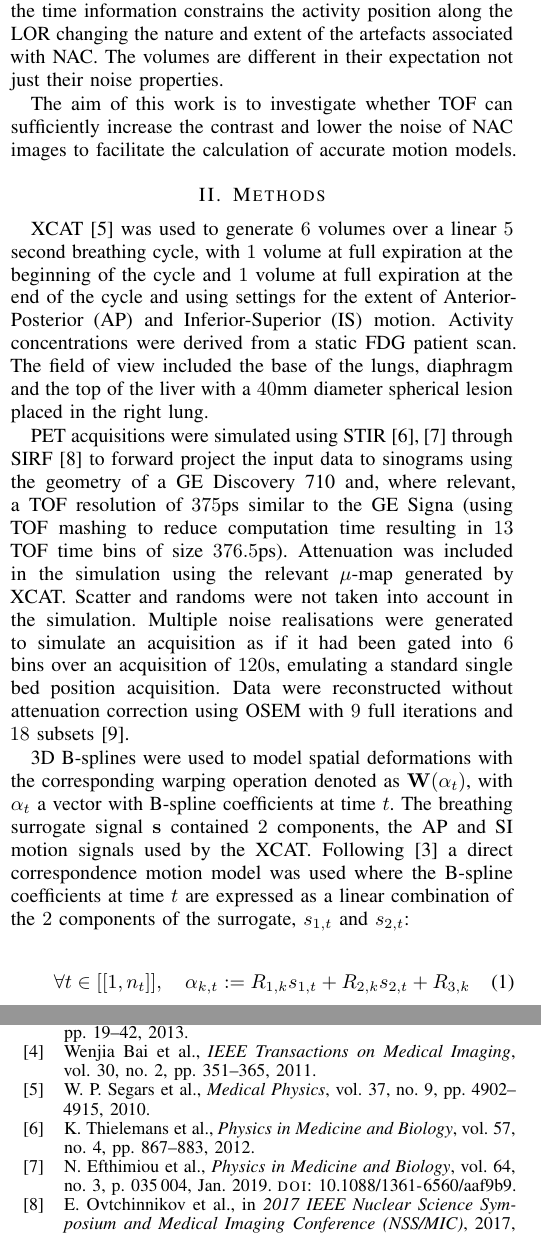
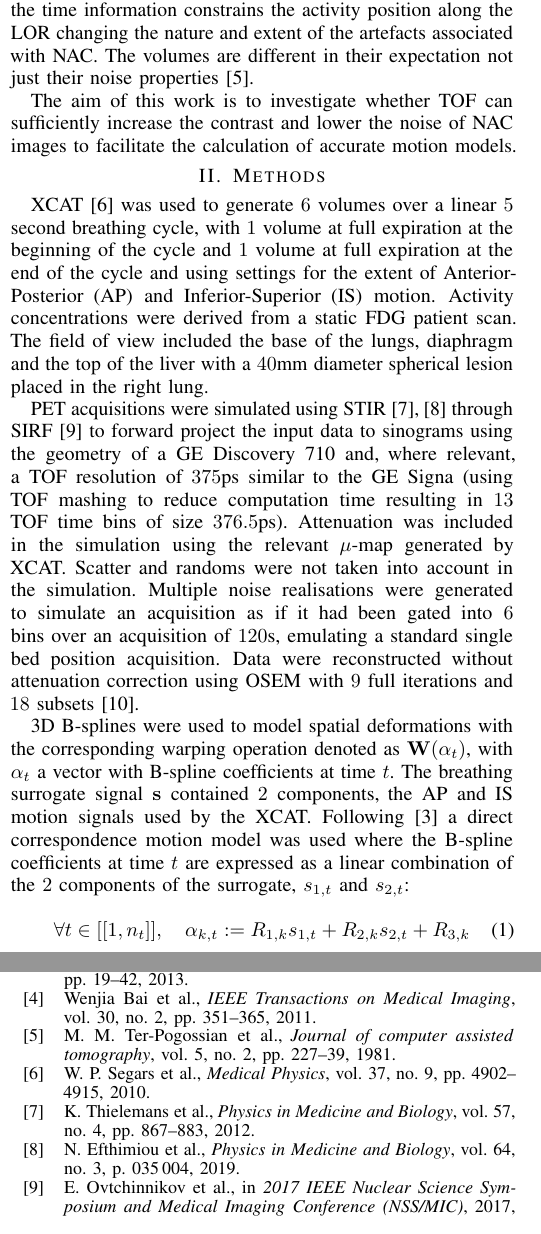
Before and after one commit to ALEXJAZZ008008/mic_submission_2019, a LaTeX paper (main.tex): two parts of the columns of pages 1 and 2 of 2, joined at a grey line, cut so that both start at the same text. Compiled offline with pdfLaTeX; a missing font is replaced by an installed copy or a similar font; a LaTeX package or settings file that is missing is left out.

Commit message:
Updates from Overleaf

```diff
--- a/main.tex
+++ b/main.tex
@@ -1,7 +1,7 @@
 \documentclass{IEEEtran}
 
 \usepackage[activate={true,nocompatibility},final,tracking=true,kerning=true,spacing=true,factor=1100,stretch=10,shrink=10]{microtype}
-\linespread{0.96}
+\linespread{0.95}
 
 \usepackage{amsmath}
 \usepackage{bm}
@@ -62,7 +62,7 @@
 
 The benefits of using attenuation correction for PET image registration are unclear. If images are reconstructed using a static attenuation map ($\mu$-map), then artefacts caused by the misalignment between the activity distribution and the $\mu$-map would hamper image registration. It could therefore be advantageous to estimate motion on Non-Attenuation-Corrected (NAC) images~\cite{WenjiaBai2011}. However, contrast may be too low to calculate an accurate motion model and artefacts associated with the mismatch between the acquisition and system model could also obscure the underlying motion.
 
-In the absence of Time-of-Flight (TOF), there is no information on the activity position along the Line-of-Response (LOR), therefore, NAC reconstruction will place the activity towards the surface of the body and along low-density LORs. In TOF, the time information constrains the activity position along the LOR changing the nature and extent of the artefacts associated with NAC. The volumes are different in their expectation not just their noise properties.
+In the absence of Time-of-Flight (TOF), there is no information on the activity position along the Line-of-Response (LOR), therefore, NAC reconstruction will place the activity towards the surface of the body and along low-density LORs. In TOF, the time information constrains the activity position along the LOR changing the nature and extent of the artefacts associated with NAC. The volumes are different in their expectation not just their noise properties~\cite{Ter-Pogossian1981}.
 
 The aim of this work is to investigate whether TOF can sufficiently increase the contrast and lower the noise of NAC images to facilitate the calculation of accurate motion models.
 
@@ -73,7 +73,9 @@ XCAT~\cite{Segars2010} was used to generate $6$ volumes over a linear $5$ second
 
 PET acquisitions were simulated using STIR~\cite{Thielemans2012,Efthimiou2018} through SIRF~\cite{Ovtchinnikov2017} to forward project the input data to sinograms using the geometry of a GE Discovery 710 and, where relevant, a TOF resolution of $375$ps similar to the GE Signa (using TOF mashing to reduce computation time resulting in $13$ TOF time bins of size $376.5$ps). Attenuation was included in the simulation using the relevant $\mu$-map generated by XCAT. Scatter and randoms were not taken into account in the simulation. Multiple noise realisations were generated to simulate an acquisition as if it had been gated into $6$ bins over an acquisition of $120$s, emulating a standard single bed position acquisition. Data were reconstructed without attenuation correction using OSEM with $9$ full iterations and $18$ subsets~\cite{Hudson1994}.
 
-3D B-splines were used to model spatial deformations with the corresponding warping operation denoted as $\mathbf{W}(\mathbf{\alpha}_t)$, with $\mathbf{\alpha}_t$ a vector with B-spline coefficients at time $t$. The breathing surrogate signal $\mathbf{s}$ contained $2$ components, the AP and SI motion signals used by the XCAT.  Following~\cite{McClelland2013} a direct correspondence motion model was used where the B-spline coefficients at time $t$ are expressed as a linear combination of the $2$ components of the surrogate, $s_{1,t}$ and $s_{2,t}$:
+3D B-splines were used to model spatial deformations with the corresponding warping operation denoted as $\mathbf{W}(\mathbf{\alpha}_t)$, with $\mathbf{\alpha}_t$ a vector with B-spline coefficients at time $t$. The breathing surrogate signal $\mathbf{s}$ contained $2$ components, the AP and IS motion signals used by the XCAT.  Following~\cite{McClelland2013} a direct correspondence motion model was used where the B-spline coefficients at time $t$ are expressed as a linear combination of the $2$ components of the surrogate, $s_{1,t}$ and $s_{2,t}$:
+
+\vspace{-0.2cm}
 
 \begin{equation}
     \forall t \in [[1,n_t]],\quad \alpha_{k,t} := R_{1,k} s_{1,t} + R_{2,k} s_{2,t} + R_{3,k}
```
Also changed, not shown: bibtex/bib/Biblio.bib (+2 -2 lines), main.tex (2 more changed lines).
